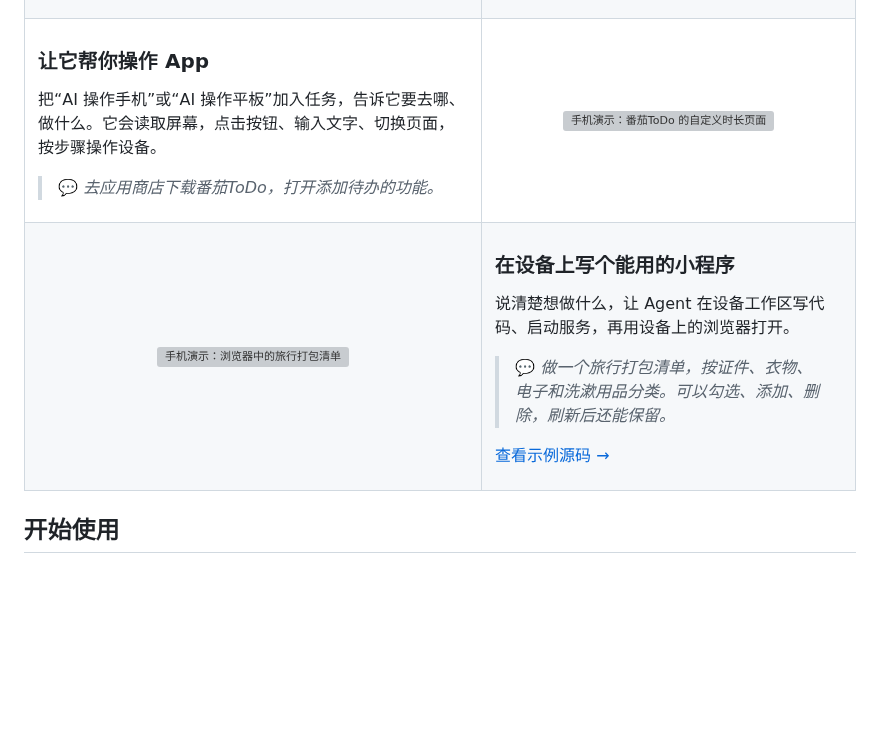
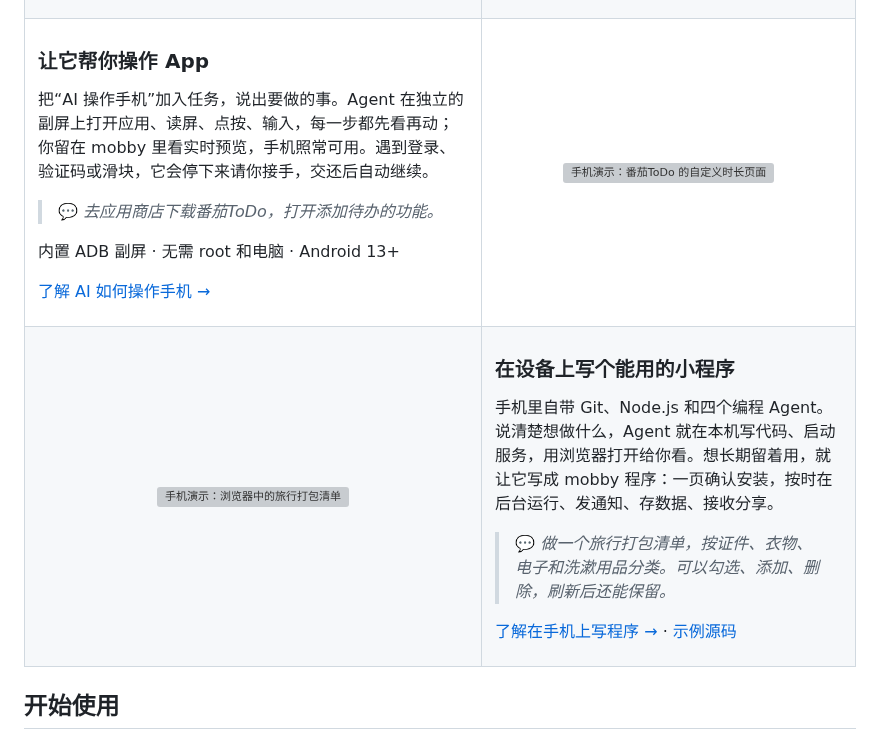
Before and after one commit to ytlog/mobby, a Markdown page: docs/README.zh-CN.md, the part around the change. GitHub-like rendering; blank space fills up the shorter version; grey boxes are pictures that could not be loaded.

```diff
--- a/docs/README.zh-CN.md
+++ b/docs/README.zh-CN.md
@@ -65,9 +65,13 @@
 
 ### 让它帮你操作 App
 
-把“AI 操作手机”或“AI 操作平板”加入任务，告诉它要去哪、做什么。它会读取屏幕，点击按钮、输入文字、切换页面，按步骤操作设备。
+把“AI 操作手机”加入任务，说出要做的事。Agent 在独立的副屏上打开应用、读屏、点按、输入，每一步都先看再动；你留在 mobby 里看实时预览，手机照常可用。遇到登录、验证码或滑块，它会停下来请你接手，交还后自动继续。
 
 > 💬 *去应用商店下载番茄ToDo，打开添加待办的功能。*
+
+内置 ADB 副屏 · 无需 root 和电脑 · Android 13+
+
+[了解 AI 如何操作手机 →](https://ytlog.github.io/articles/mobby-ai-uses-your-phone.html?lang=zh)
 
 </td>
 <td width="45%" align="center">
@@ -82,11 +86,11 @@
 
 ### 在设备上写个能用的小程序
 
-说清楚想做什么，让 Agent 在设备工作区写代码、启动服务，再用设备上的浏览器打开。
+手机里自带 Git、Node.js 和四个编程 Agent。说清楚想做什么，Agent 就在本机写代码、启动服务，用浏览器打开给你看。想长期留着用，就让它写成 mobby 程序：一页确认安装，按时在后台运行、发通知、存数据、接收分享。
 
 > 💬 *做一个旅行打包清单，按证件、衣物、电子和洗漱用品分类。可以勾选、添加、删除，刷新后还能保留。*
 
-[查看示例源码 →](examples/travel-checklist/)
+[了解在手机上写程序 →](https://ytlog.github.io/articles/mobby-coding-on-your-phone.html?lang=zh) · [示例源码](examples/travel-checklist/)
 
 </td>
 </tr>
```
Also changed, not shown: README.md (+7 -3 lines).
